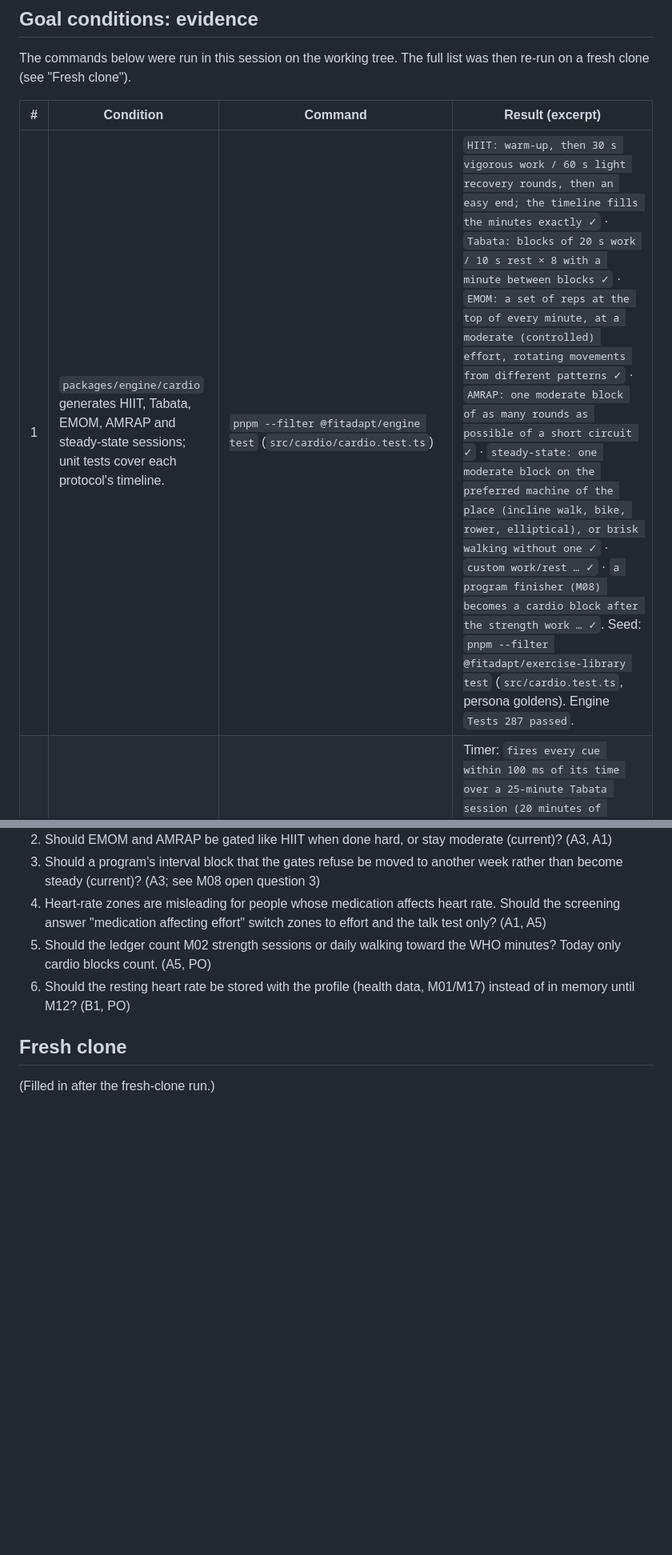
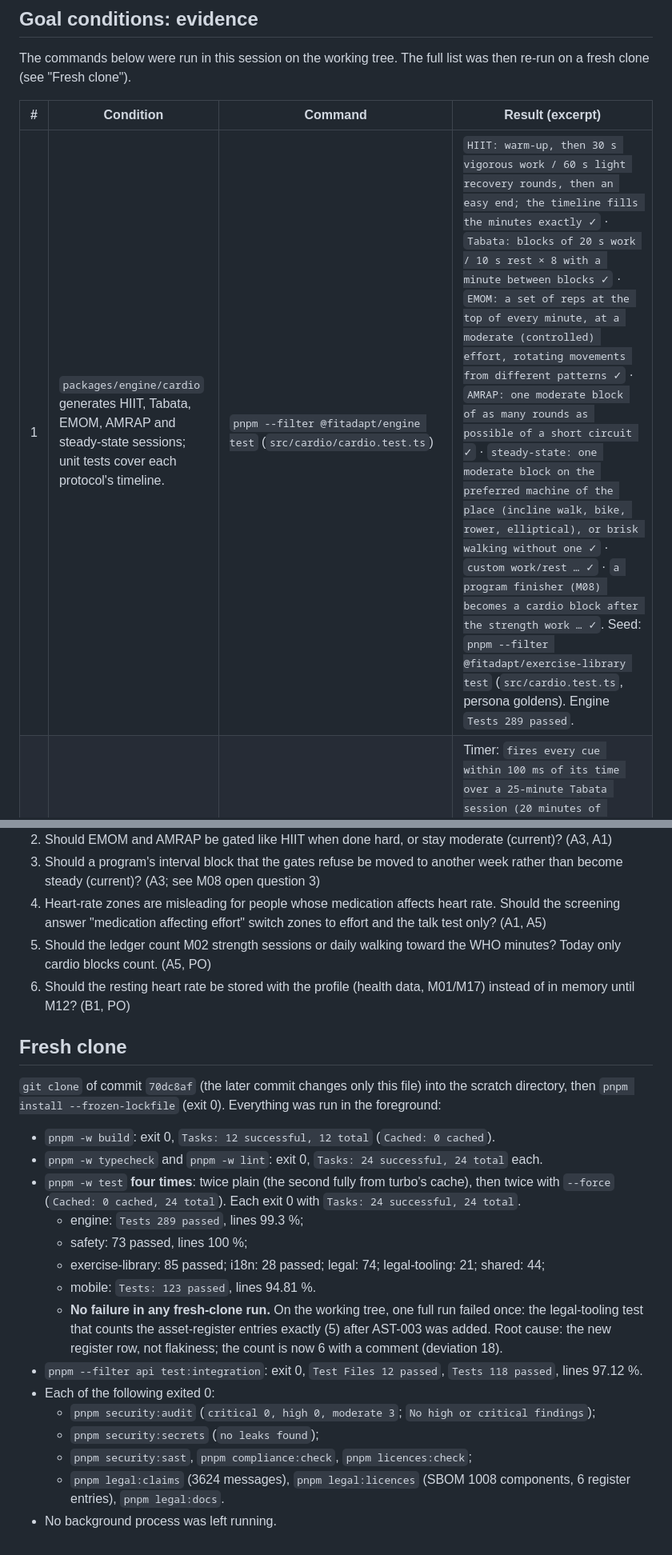
Before and after one commit to mliad313sn/fitadapt, a Markdown page: docs/status/M03.md, 2 parts joined by grey strips. Shown at 80% size. Drawn GitHub-style; blank space fills up the shorter version.

Commit message:
docs(m03): record fresh-clone results
Co-Authored-By: Claude Opus 5.5 <noreply@anthropic.com>
Claude-Session: https://claude.ai/code/session_013FmccoinR8teLZqBLrxC3n

```diff
--- a/docs/status/M03.md
+++ b/docs/status/M03.md
@@ -32,7 +32,7 @@ The commands below were run in this session on the working tree. The full list w
 
 | # | Condition | Command | Result (excerpt) |
 |---|---|---|---|
-| 1 | `packages/engine/cardio` generates HIIT, Tabata, EMOM, AMRAP and steady-state sessions; unit tests cover each protocol's timeline. | `pnpm --filter @fitadapt/engine test` (`src/cardio/cardio.test.ts`) | `HIIT: warm-up, then 30 s vigorous work / 60 s light recovery rounds, then an easy end; the timeline fills the minutes exactly ✓` · `Tabata: blocks of 20 s work / 10 s rest × 8 with a minute between blocks ✓` · `EMOM: a set of reps at the top of every minute, at a moderate (controlled) effort, rotating movements from different patterns ✓` · `AMRAP: one moderate block of as many rounds as possible of a short circuit ✓` · `steady-state: one moderate block on the preferred machine of the place (incline walk, bike, rower, elliptical), or brisk walking without one ✓` · `custom work/rest … ✓` · `a program finisher (M08) becomes a cardio block after the strength work … ✓`. Seed: `pnpm --filter @fitadapt/exercise-library test` (`src/cardio.test.ts`, persona goldens). Engine `Tests 287 passed`. |
+| 1 | `packages/engine/cardio` generates HIIT, Tabata, EMOM, AMRAP and steady-state sessions; unit tests cover each protocol's timeline. | `pnpm --filter @fitadapt/engine test` (`src/cardio/cardio.test.ts`) | `HIIT: warm-up, then 30 s vigorous work / 60 s light recovery rounds, then an easy end; the timeline fills the minutes exactly ✓` · `Tabata: blocks of 20 s work / 10 s rest × 8 with a minute between blocks ✓` · `EMOM: a set of reps at the top of every minute, at a moderate (controlled) effort, rotating movements from different patterns ✓` · `AMRAP: one moderate block of as many rounds as possible of a short circuit ✓` · `steady-state: one moderate block on the preferred machine of the place (incline walk, bike, rower, elliptical), or brisk walking without one ✓` · `custom work/rest … ✓` · `a program finisher (M08) becomes a cardio block after the strength work … ✓`. Seed: `pnpm --filter @fitadapt/exercise-library test` (`src/cardio.test.ts`, persona goldens). Engine `Tests 289 passed`. |
 | 2 | A fake-timer test proves interval timer drift < 100 ms over 20 minutes; the mobile timer plays FR/EN audio cues and haptics with the app backgrounded (test harness + manual-test note). | `pnpm --filter @fitadapt/mobile test` (`__tests__/interval-timer.test.ts`, `__tests__/cardio.test.tsx`) | Timer: `fires every cue within 100 ms of its time over a 25-minute Tabata session (20 minutes of intervals), with a late JS timer ✓` (every callback 0–80 ms late; the position is checked every minute, every cue and the end < 100 ms late) · `a 400 ms stall delays only the cue it hits: the next cues are on time again (no drift accumulates) ✓` · `control: a tick-counting timer on the same late timers drifts by seconds over 20 minutes ✓` · `pause … skip … only lived time counts ✓` · `after the JS thread was suspended … it catches up … ✓`. Screen: `plays the French cues and vibrations on time, keeps going with the app in the background, and logs the minutes ✓` (audio mode `shouldPlayInBackground: true, playsInSilentMode: true`; "Échauffement tranquille pendant 5 minutes." in `fr-FR` at once; with AppState `background`: "Trois", "Deux", "Un", "C’est parti : … Tour 1 sur 8.", "Tranquille, 10 secondes."; haptics `impact:heavy`, `impact:light`, `selection`, `notification:success` at the end) · `English cues through a replaced output (the port) … ✓`. The manual device test is below. |
 | 3 | Zone tests: HRmax = 208 − 0.7 × age; Karvonen zones from resting HR; RPE/talk-test fallback when no HR data. | `pnpm --filter @fitadapt/engine test` (`src/cardio/cardio.test.ts`); `pnpm --filter @fitadapt/mobile test` | `HRmax = 208 − 0.7 × age (Tanaka), rounded to a whole beat ✓` (40 → 180, 20 → 194, 62 → 165, every age 16–90) · `Karvonen zones from the resting heart rate: resting + fraction × (HRmax − resting) ✓` (age 40, resting 60: light 96–107, moderate 108–131, vigorous 132–161 bpm) · `without heart-rate data (no resting HR, no age, or a too-small reserve): perceived exertion and the talk test only ✓` · `S1: the perceived-exertion ranges never exceed the SafetyProfile maxRPE ✓`. Mobile: `with a resting heart rate: heart-rate-reserve zones; without: effort and talk test; a wearable source plugs in through the port ✓`. |
 | 4 | Gating tests: allowHIIT=false or < 2 weeks of logs → no HIIT; knee/ankle/hip flag or BMI ≥ 35 → only low-impact exercises by default. | `pnpm --filter @fitadapt/engine test`; `pnpm --filter @fitadapt/mobile test`; `pnpm --filter api test:integration` (`test/integration/cardio.test.ts`) | Engine: `allowHIIT=false or an unresolved screening flag (S1) → no HIIT or Tabata ✓` · `< 2 weeks of logged training → no HIIT; two consistent weeks → HIIT ✓` (13 days, a thin week, nothing logged, future-dated records: all refused) · `a knee, ankle or hip flag (M01 limitation or M05 amber/red) or BMI ≥ 35 → only low-impact movements by default ✓` · `opting up lifts the default, never above the SafetyProfile ceiling, and never with a red knee, ankle or hip (S2) ✓` · `property: no cardio plan ever breaks S1, the HIIT gate, the impact ceiling, S2 or the minutes ✓` (1,500 runs) · `a program session for a BMI ≥ 35 user uses only low-impact exercises in every slot, and so does its finisher ✓`. Mobile: `without two weeks of logged training, or with an unresolved screening flag, HIIT is not available and says why ✓` · `BMI ≥ 35: low-impact movements by default, with an opt-up ✓`. API: `HIIT needs two weeks of consistent training in the records the server stores: a device-side history alone is refused ✓` · `the BMI ≥ 35 low-impact default reads the stored height and weight: other numbers are refused ✓`. |
@@ -203,4 +203,20 @@ Also used, still `validated: false`: `SESSION_CONFIG['warmUp.minimumMinutes']` (
 
 ## Fresh clone
 
-(Filled in after the fresh-clone run.)
+`git clone` of commit `70dc8af` (the later commit changes only this file) into the scratch directory, then `pnpm install --frozen-lockfile` (exit 0). Everything was run in the foreground:
+
+- `pnpm -w build`: exit 0, `Tasks: 12 successful, 12 total` (`Cached: 0 cached`).
+- `pnpm -w typecheck` and `pnpm -w lint`: exit 0, `Tasks: 24 successful, 24 total` each.
+- `pnpm -w test` **four times**: twice plain (the second fully from turbo's cache), then twice with `--force` (`Cached: 0 cached, 24 total`). Each exit 0 with `Tasks: 24 successful, 24 total`.
+  - engine: `Tests 289 passed`, lines 99.3 %;
+  - safety: 73 passed, lines 100 %;
+  - exercise-library: 85 passed; i18n: 28 passed; legal: 74; legal-tooling: 21; shared: 44;
+  - mobile: `Tests: 123 passed`, lines 94.81 %.
+  - **No failure in any fresh-clone run.** On the working tree, one full run failed once: the legal-tooling test that counts the asset-register entries exactly (5) after AST-003 was added. Root cause: the new register row, not flakiness; the count is now 6 with a comment (deviation 18).
+- `pnpm --filter api test:integration`: exit 0, `Test Files 12 passed`, `Tests 118 passed`, lines 97.12 %.
+- Each of the following exited 0:
+  - `pnpm security:audit` (`critical 0, high 0, moderate 3`; `No high or critical findings`);
+  - `pnpm security:secrets` (`no leaks found`);
+  - `pnpm security:sast`, `pnpm compliance:check`, `pnpm licences:check`;
+  - `pnpm legal:claims` (3624 messages), `pnpm legal:licences` (SBOM 1008 components, 6 register entries), `pnpm legal:docs`.
+- No background process was left running.
```
